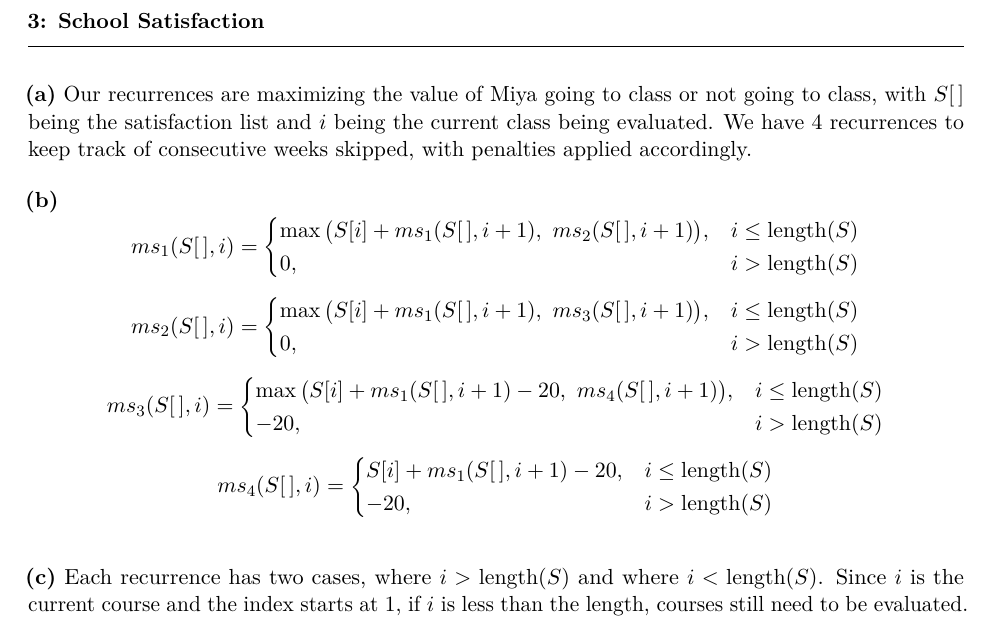
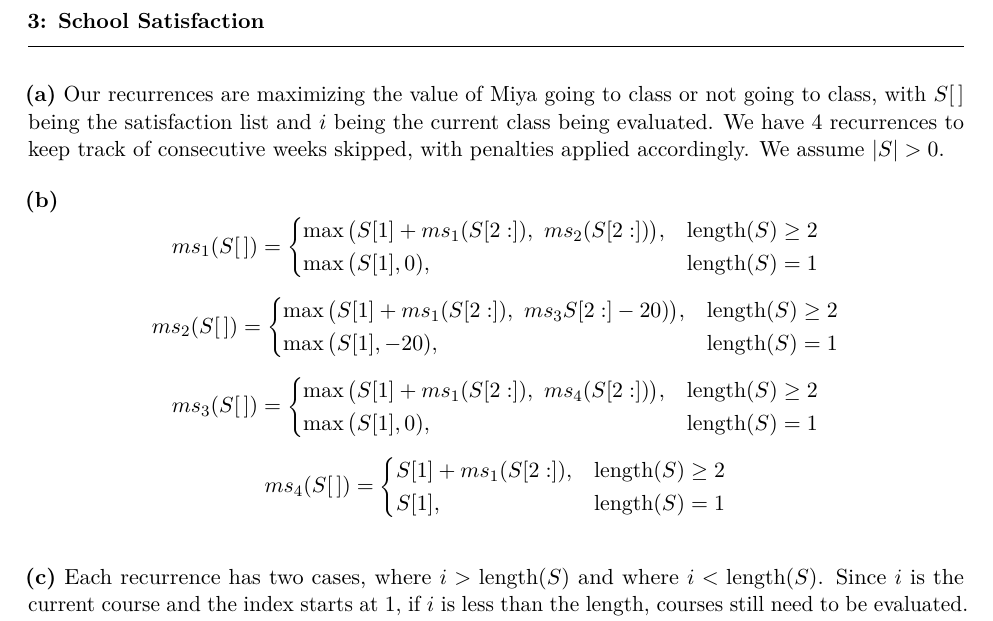
Before and after one commit to AFrancq/401-hw-3, a LaTeX document (hw-3.tex): part of page 3 of 4, cut so that both start at the same text. Compiled offline with pdfLaTeX.

Commit message:
Problem 3 recurrence

```diff
--- a/hw-3.tex
+++ b/hw-3.tex
@@ -163,31 +163,31 @@
     \end{question}
     \begin{question}{School Satisfaction}
         \begin{part}
-            Our recurrences are maximizing the value of Miya going to class or not going to class, with $S[\,]$ being the satisfaction list and $i$ being the current class being evaluated. We have 4 recurrences to keep track of consecutive weeks skipped, with penalties applied accordingly.
+            Our recurrences are maximizing the value of Miya going to class or not going to class, with $S[\,]$ being the satisfaction list and $i$ being the current class being evaluated. We have 4 recurrences to keep track of consecutive weeks skipped, with penalties applied accordingly. We assume $|S| > 0$.
         \end{part}
         \begin{part}
             \[
-            ms_1(S[\,], i) = \begin{cases}
-                \max\big(S[i] + ms_1(S[\,], i + 1),\ ms_2(S[\,], i + 1)\big), & i \le \text{length}(S) \\
-                0, & i > \text{length}(S)
+            ms_1(S[\,]) = \begin{cases}
+                \max\big(S[1] + ms_1(S[2:]),\ ms_2(S[2:])\big), &  \text{length}(S) \geq 2 \\
+                \max\big(S[1], 0), & \text{length}(S) = 1
             \end{cases}
             \]
             \[
-            ms_2(S[\,], i) = \begin{cases}
-                \max\big(S[i] + ms_1(S[\,], i + 1),\ ms_3(S[\,], i + 1)\big), & i \le \text{length}(S) \\
-                0, & i > \text{length}(S)
+            ms_2(S[\,]) = \begin{cases}
+                \max\big(S[1] + ms_1(S[2:]),\ ms_3S[2:] - 20)\big), &  \text{length}(S) \geq 2 \\
+                \max\big(S[1], -20), & \text{length}(S) = 1
             \end{cases}
             \]
             \[
-            ms_3(S[\,], i) = \begin{cases}
-                \max\big(S[i] + ms_1(S[\,], i + 1) - 20,\ ms_4(S[\,], i + 1)\big), & i \le \text{length}(S) \\
-                -20, & i > \text{length}(S)
+            ms_3(S[\,]) = \begin{cases}
+                \max\big(S[1] + ms_1(S[2:]),\ ms_4(S[2:])\big), & \text{length}(S) \geq 2 \\
+                \max\big(S[1], 0), & \text{length}(S) = 1
             \end{cases}
             \]
             \[
-            ms_4(S[\,], i) = \begin{cases}
-                S[i] + ms_1(S[\,], i + 1) - 20, & i \le \text{length}(S) \\
-                -20, & i > \text{length}(S)
+            ms_4(S[\,]) = \begin{cases}
+                S[1] + ms_1(S[2:]), &  \text{length}(S) \geq 2 \\
+                S[1], & \text{length}(S) = 1
             \end{cases}
             \]
         \end{part}
```
